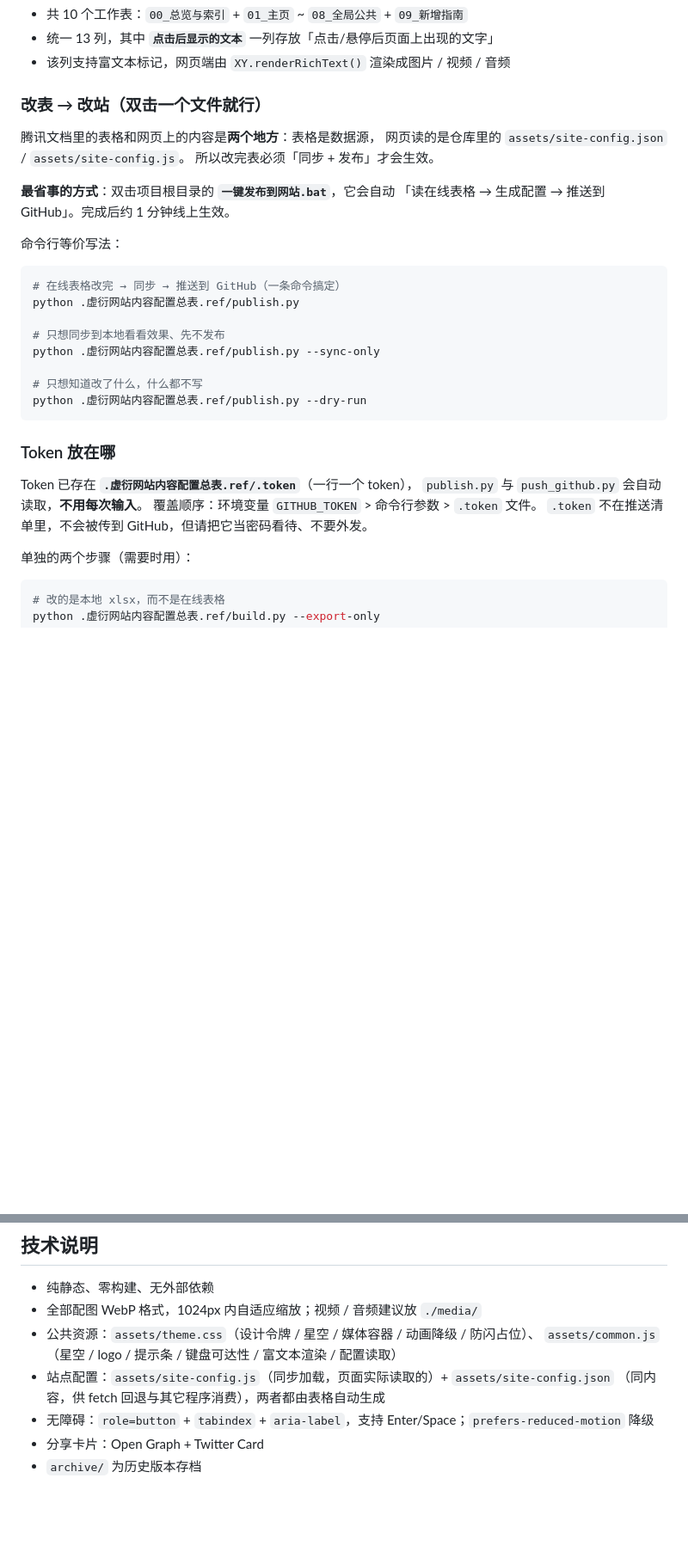
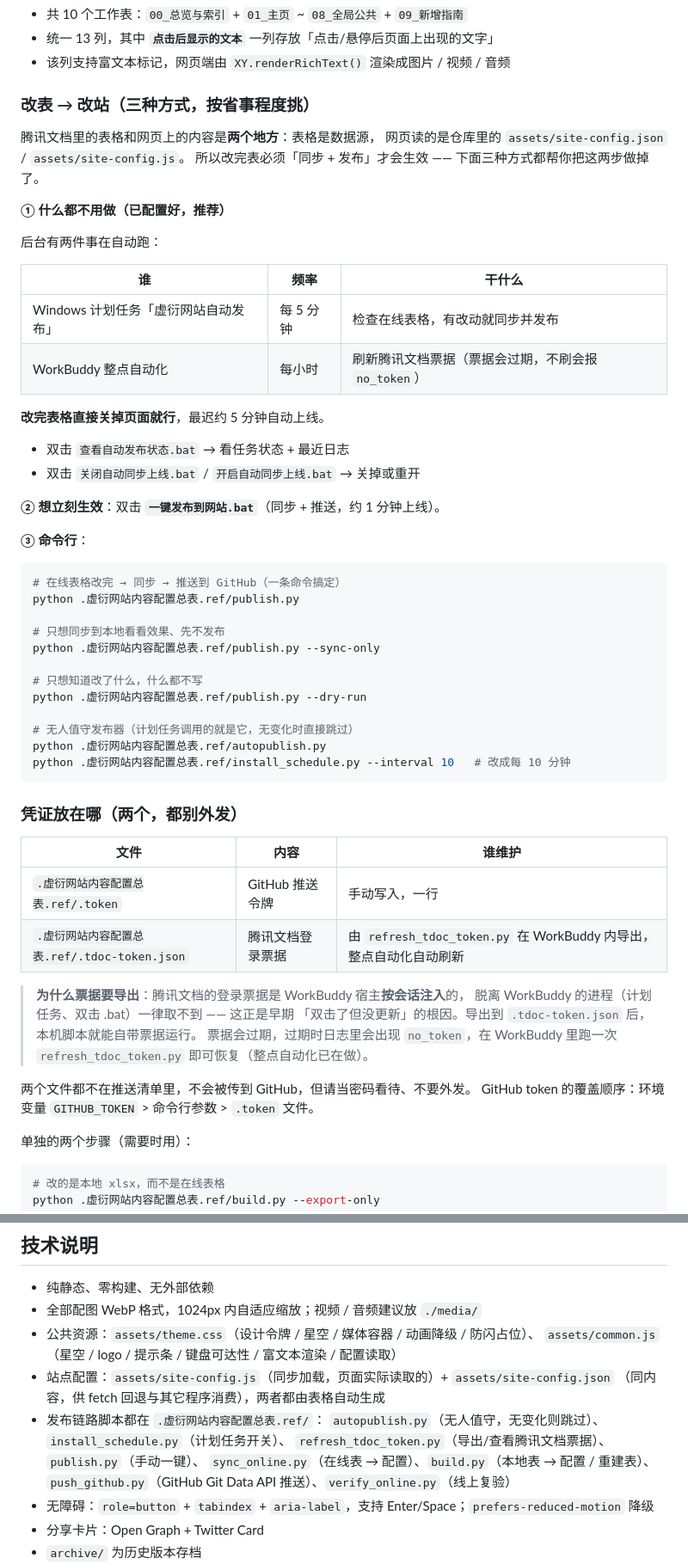
Before and after one commit to xuyanzhibian/xuyan-website, a Markdown page: README.md, 2 parts joined by grey strips. Shown at 86% size. Drawn GitHub-style; blank space fills up the shorter version.

Commit message:
chore: 同步内容配置总表
改动文件：
- README.md

由 .虚衍网站内容配置总表.ref/publish.py 自动发布

````diff
--- a/README.md
+++ b/README.md
@@ -29,16 +29,29 @@
 - 统一 13 列，其中 **`点击后显示的文本`** 一列存放「点击/悬停后页面上出现的文字」
 - 该列支持富文本标记，网页端由 `XY.renderRichText()` 渲染成图片 / 视频 / 音频
 
-### 改表 → 改站（双击一个文件就行）
+### 改表 → 改站（三种方式，按省事程度挑）
 
 腾讯文档里的表格和网页上的内容是**两个地方**：表格是数据源，
 网页读的是仓库里的 `assets/site-config.json` / `assets/site-config.js`。
-所以改完表必须「同步 + 发布」才会生效。
+所以改完表必须「同步 + 发布」才会生效 —— 下面三种方式都帮你把这两步做掉了。
 
-**最省事的方式**：双击项目根目录的 **`一键发布到网站.bat`**，它会自动
-「读在线表格 → 生成配置 → 推送到 GitHub」。完成后约 1 分钟线上生效。
+**① 什么都不用做（已配置好，推荐）**
 
-命令行等价写法：
+后台有两件事在自动跑：
+
+| 谁 | 频率 | 干什么 |
+|---|---|---|
+| Windows 计划任务「虚衍网站自动发布」 | 每 5 分钟 | 检查在线表格，有改动就同步并发布 |
+| WorkBuddy 整点自动化 | 每小时 | 刷新腾讯文档票据（票据会过期，不刷会报 `no_token`） |
+
+**改完表格直接关掉页面就行**，最迟约 5 分钟自动上线。
+
+- 双击 `查看自动发布状态.bat` → 看任务状态 + 最近日志
+- 双击 `关闭自动同步上线.bat` / `开启自动同步上线.bat` → 关掉或重开
+
+**② 想立刻生效**：双击 **`一键发布到网站.bat`**（同步 + 推送，约 1 分钟上线）。
+
+**③ 命令行**：
 
 ```bash
 # 在线表格改完 → 同步 → 推送到 GitHub（一条命令搞定）
@@ -49,14 +62,27 @@ python .虚衍网站内容配置总表.ref/publish.py --sync-only
 
 # 只想知道改了什么，什么都不写
 python .虚衍网站内容配置总表.ref/publish.py --dry-run
+
+# 无人值守发布器（计划任务调用的就是它，无变化时直接跳过）
+python .虚衍网站内容配置总表.ref/autopublish.py
+python .虚衍网站内容配置总表.ref/install_schedule.py --interval 10   # 改成每 10 分钟
 ```
 
-### Token 放在哪
+### 凭证放在哪（两个，都别外发）
 
-Token 已存在 **`.虚衍网站内容配置总表.ref/.token`**（一行一个 token），
-`publish.py` 与 `push_github.py` 会自动读取，**不用每次输入**。
-覆盖顺序：环境变量 `GITHUB_TOKEN` > 命令行参数 > `.token` 文件。
-`.token` 不在推送清单里，不会被传到 GitHub，但请把它当密码看待、不要外发。
+| 文件 | 内容 | 谁维护 |
+|---|---|---|
+| `.虚衍网站内容配置总表.ref/.token` | GitHub 推送令牌 | 手动写入，一行 |
+| `.虚衍网站内容配置总表.ref/.tdoc-token.json` | 腾讯文档登录票据 | 由 `refresh_tdoc_token.py` 在 WorkBuddy 内导出，整点自动化自动刷新 |
+
+> **为什么票据要导出**：腾讯文档的登录票据是 WorkBuddy 宿主**按会话注入**的，
+> 脱离 WorkBuddy 的进程（计划任务、双击 .bat）一律取不到 —— 这正是早期
+> 「双击了但没更新」的根因。导出到 `.tdoc-token.json` 后，本机脚本就能自带票据运行。
+> 票据会过期，过期时日志里会出现 `no_token`，在 WorkBuddy 里跑一次
+> `refresh_tdoc_token.py` 即可恢复（整点自动化已在做）。
+
+两个文件都不在推送清单里，不会被传到 GitHub，但请当密码看待、不要外发。
+GitHub token 的覆盖顺序：环境变量 `GITHUB_TOKEN` > 命令行参数 > `.token` 文件。
 
 单独的两个步骤（需要时用）：
 
@@ -153,6 +179,11 @@ XY.loadSiteConfig().then(function (cfg) {
   `assets/common.js`（星空 / logo / 提示条 / 键盘可达性 / 富文本渲染 / 配置读取）
 - 站点配置：`assets/site-config.js`（同步加载，页面实际读取的）+ `assets/site-config.json`
   （同内容，供 fetch 回退与其它程序消费），两者都由表格自动生成
+- 发布链路脚本都在 `.虚衍网站内容配置总表.ref/`：
+  `autopublish.py`（无人值守，无变化则跳过）、`install_schedule.py`（计划任务开关）、
+  `refresh_tdoc_token.py`（导出/查看腾讯文档票据）、`publish.py`（手动一键）、
+  `sync_online.py`（在线表 → 配置）、`build.py`（本地表 → 配置 / 重建表）、
+  `push_github.py`（GitHub Git Data API 推送）、`verify_online.py`（线上复验）
 - 无障碍：`role=button` + `tabindex` + `aria-label`，支持 Enter/Space；`prefers-reduced-motion` 降级
 - 分享卡片：Open Graph + Twitter Card
 - `archive/` 为历史版本存档
````
